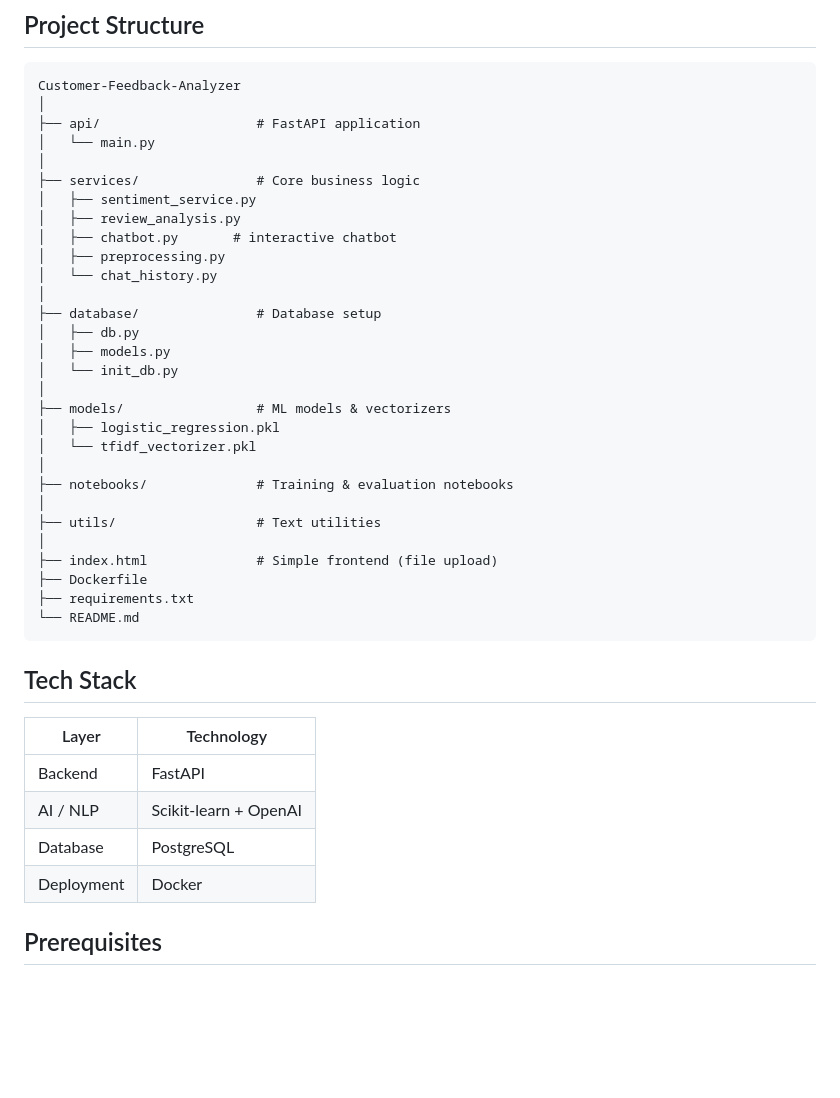
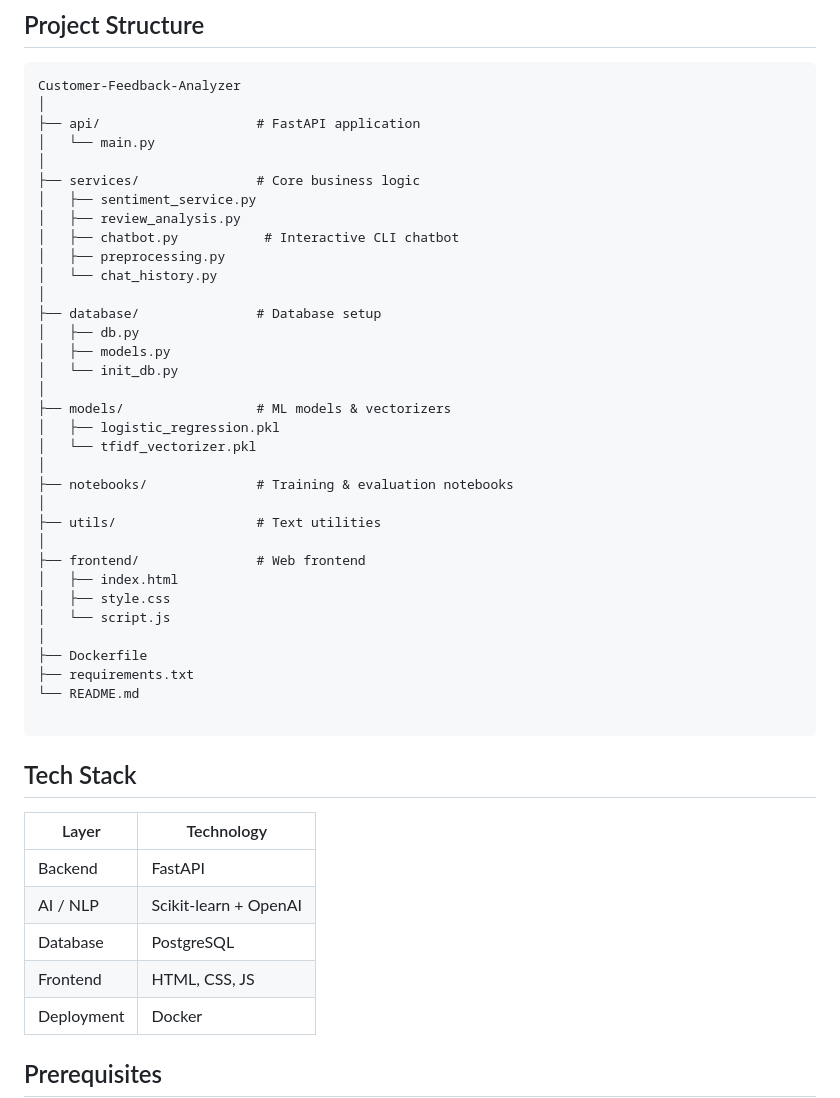
Before and after one commit to charvimaurya/Customer-Feedback-Analyzer, a Markdown page: README.md, the part around one of its changes. Rendered like a GitHub page; blank space fills up the shorter version.

````diff
--- a/README.md
+++ b/README.md
@@ -21,7 +21,7 @@ Customer-Feedback-Analyzer
 ├── services/               # Core business logic
 │   ├── sentiment_service.py
 │   ├── review_analysis.py
-│   ├── chatbot.py       # interactive chatbot
+│   ├── chatbot.py           # Interactive CLI chatbot
 │   ├── preprocessing.py
 │   └── chat_history.py
 │
@@ -38,10 +38,15 @@ Customer-Feedback-Analyzer
 │
 ├── utils/                  # Text utilities
 │
-├── index.html              # Simple frontend (file upload)
+├── frontend/               # Web frontend
+│   ├── index.html
+│   ├── style.css
+│   └── script.js
+│
 ├── Dockerfile
 ├── requirements.txt
 └── README.md
+
 ```
 
 ## Tech Stack
@@ -50,6 +55,7 @@ Customer-Feedback-Analyzer
 | Backend    | FastAPI               |
 | AI / NLP   | Scikit-learn + OpenAI |
 | Database   | PostgreSQL            |
+| Frontend   | HTML, CSS, JS         |
 | Deployment | Docker                |
 
 
````
Also changed, not shown: other parts of README.md (+24 -1 lines).
